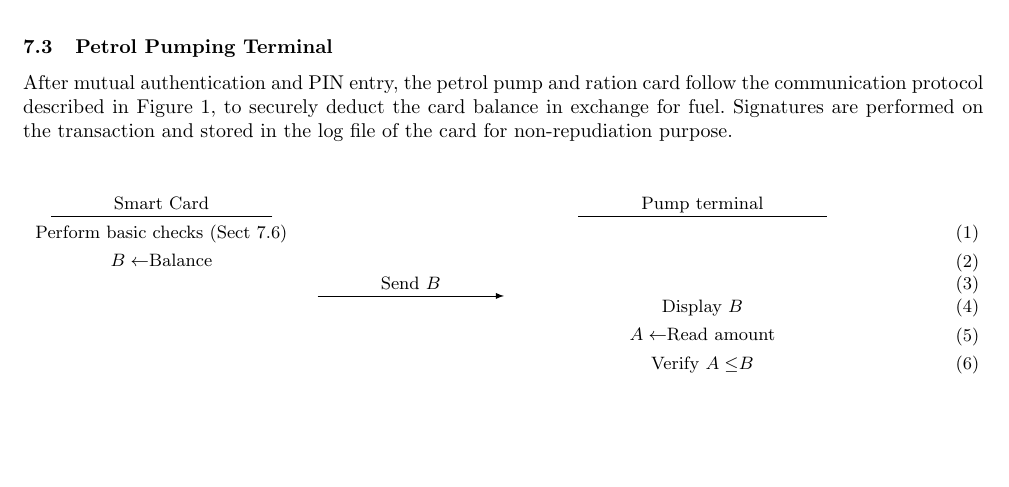
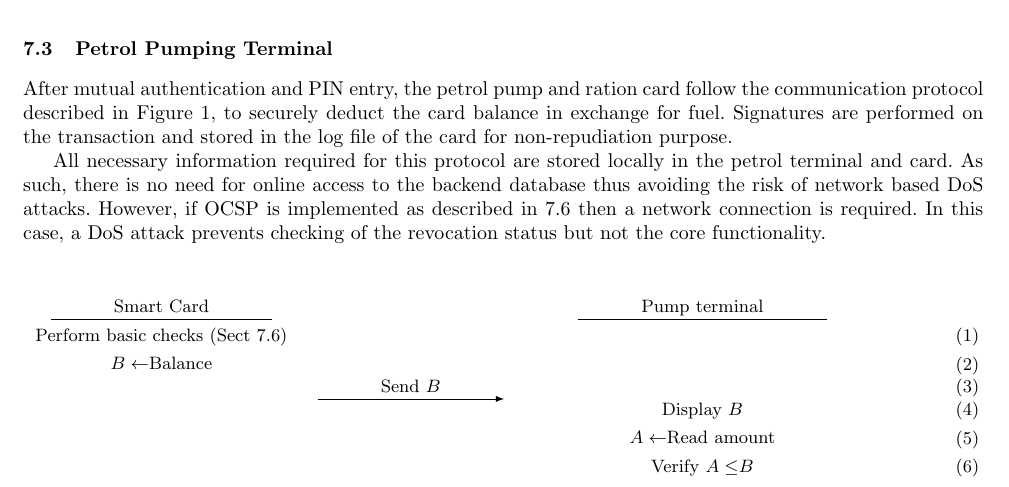
Before and after one commit to ash2005/javacard-petrol-rationing, a LaTeX paper (Design/design.tex, which reads Design/petrolpumpterminal.tex): part of page 5 of 7, cut so that both start at the same text, the shorter picture padded with empty space. Compiled offline with pdfLaTeX.

Commit message:
added some design rationale

```diff
--- a/Design/petrolpumpterminal.tex
+++ b/Design/petrolpumpterminal.tex
@@ -1,4 +1,6 @@
 After mutual authentication and PIN entry, the petrol pump and ration card follow the communication protocol described in Figure \ref{figure:petrol}, to securely deduct the card balance in exchange for fuel. Signatures are performed on the transaction and stored in the log file of the card for non-repudiation purpose.
+
+All necessary information required for this protocol are stored locally in the petrol terminal and card. As such, there is no need for online access to the backend database thus avoiding the risk of network based DoS attacks. However, if OCSP is implemented as described in \ref{section:lost} then a network connection is required. In this case, a DoS attack prevents checking of the revocation status but not the core functionality.
 
 \usetikzlibrary{matrix,shapes,arrows,positioning,chains, calc}
 
```
